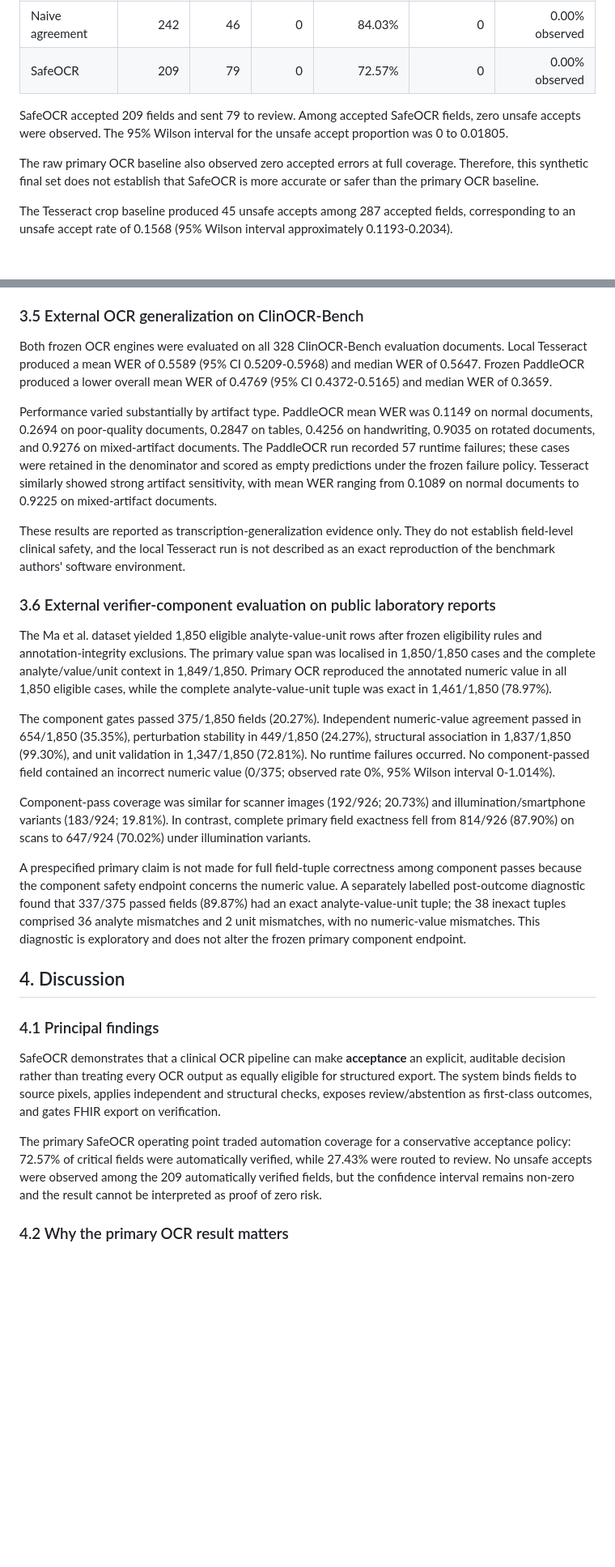
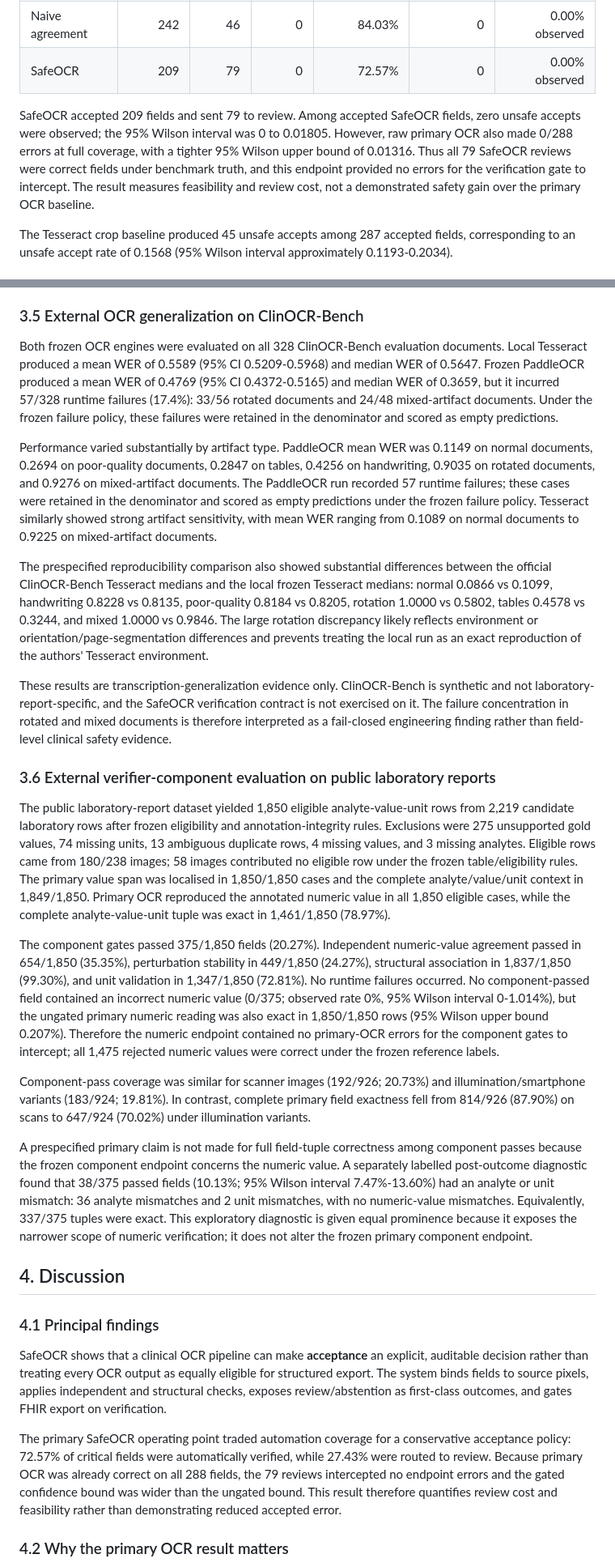
Before and after one commit to AbdulazizShehri/SafeOCR, a Markdown page: paper/manuscript.md, 2 parts joined by grey strips. Shown at 81% size. GitHub-like rendering; blank space fills up the shorter version.

Commit message:
paper: address Opus factual and endpoint framing blockers

```diff
--- a/paper/manuscript.md
+++ b/paper/manuscript.md
@@ -195,9 +191,7 @@ The frozen final set contained 288 evaluable critical-field cases.
 | Naive agreement | 242 | 46 | 0 | 84.03% | 0 | 0.00% observed |
 | SafeOCR | 209 | 79 | 0 | 72.57% | 0 | 0.00% observed |
 
-SafeOCR accepted 209 fields and sent 79 to review. Among accepted SafeOCR fields, zero unsafe accepts were observed. The 95% Wilson interval for the unsafe accept proportion was 0 to 0.01805.
-
-The raw primary OCR baseline also observed zero accepted errors at full coverage. Therefore, this synthetic final set does not establish that SafeOCR is more accurate or safer than the primary OCR baseline.
+SafeOCR accepted 209 fields and sent 79 to review. Among accepted SafeOCR fields, zero unsafe accepts were observed; the 95% Wilson interval was 0 to 0.01805. However, raw primary OCR also made 0/288 errors at full coverage, with a tighter 95% Wilson upper bound of 0.01316. Thus all 79 SafeOCR reviews were correct fields under benchmark truth, and this endpoint provided no errors for the verification gate to intercept. The result measures feasibility and review cost, not a demonstrated safety gain over the primary OCR baseline.
 
 The Tesseract crop baseline produced 45 unsafe accepts among 287 accepted fields, corresponding to an unsafe accept rate of 0.1568 (95% Wilson interval approximately 0.1193-0.2034).
 
@@ -217,29 +211,31 @@ The static evidence artifact demonstrates field-level traceability for a verifie
 
 ### 3.5 External OCR generalization on ClinOCR-Bench
 
-Both frozen OCR engines were evaluated on all 328 ClinOCR-Bench evaluation documents. Local Tesseract produced a mean WER of 0.5589 (95% CI 0.5209-0.5968) and median WER of 0.5647. Frozen PaddleOCR produced a lower overall mean WER of 0.4769 (95% CI 0.4372-0.5165) and median WER of 0.3659.
+Both frozen OCR engines were evaluated on all 328 ClinOCR-Bench evaluation documents. Local Tesseract produced a mean WER of 0.5589 (95% CI 0.5209-0.5968) and median WER of 0.5647. Frozen PaddleOCR produced a mean WER of 0.4769 (95% CI 0.4372-0.5165) and median WER of 0.3659, but it incurred 57/328 runtime failures (17.4%): 33/56 rotated documents and 24/48 mixed-artifact documents. Under the frozen failure policy, these failures were retained in the denominator and scored as empty predictions.
 
 Performance varied substantially by artifact type. PaddleOCR mean WER was 0.1149 on normal documents, 0.2694 on poor-quality documents, 0.2847 on tables, 0.4256 on handwriting, 0.9035 on rotated documents, and 0.9276 on mixed-artifact documents. The PaddleOCR run recorded 57 runtime failures; these cases were retained in the denominator and scored as empty predictions under the frozen failure policy. Tesseract similarly showed strong artifact sensitivity, with mean WER ranging from 0.1089 on normal documents to 0.9225 on mixed-artifact documents.
 
-These results are reported as transcription-generalization evidence only. They do not establish field-level clinical safety, and the local Tesseract run is not described as an exact reproduction of the benchmark authors' software environment.
+The prespecified reproducibility comparison also showed substantial differences between the official ClinOCR-Bench Tesseract medians and the local frozen Tesseract medians: normal 0.0866 vs 0.1099, handwriting 0.8228 vs 0.8135, poor-quality 0.8184 vs 0.8205, rotation 1.0000 vs 0.5802, tables 0.4578 vs 0.3244, and mixed 1.0000 vs 0.9846. The large rotation discrepancy likely reflects environment or orientation/page-segmentation differences and prevents treating the local run as an exact reproduction of the authors' Tesseract environment.
+
+These results are transcription-generalization evidence only. ClinOCR-Bench is synthetic and not laboratory-report-specific, and the SafeOCR verification contract is not exercised on it. The failure concentration in rotated and mixed documents is therefore interpreted as a fail-closed engineering finding rather than field-level clinical safety evidence.
 
 ### 3.6 External verifier-component evaluation on public laboratory reports
 
-The Ma et al. dataset yielded 1,850 eligible analyte-value-unit rows after frozen eligibility rules and annotation-integrity exclusions. The primary value span was localised in 1,850/1,850 cases and the complete analyte/value/unit context in 1,849/1,850. Primary OCR reproduced the annotated numeric value in all 1,850 eligible cases, while the complete analyte-value-unit tuple was exact in 1,461/1,850 (78.97%).
+The public laboratory-report dataset yielded 1,850 eligible analyte-value-unit rows from 2,219 candidate laboratory rows after frozen eligibility and annotation-integrity rules. Exclusions were 275 unsupported gold values, 74 missing units, 13 ambiguous duplicate rows, 4 missing values, and 3 missing analytes. Eligible rows came from 180/238 images; 58 images contributed no eligible row under the frozen table/eligibility rules. The primary value span was localised in 1,850/1,850 cases and the complete analyte/value/unit context in 1,849/1,850. Primary OCR reproduced the annotated numeric value in all 1,850 eligible cases, while the complete analyte-value-unit tuple was exact in 1,461/1,850 (78.97%).
 
-The component gates passed 375/1,850 fields (20.27%). Independent numeric-value agreement passed in 654/1,850 (35.35%), perturbation stability in 449/1,850 (24.27%), structural association in 1,837/1,850 (99.30%), and unit validation in 1,347/1,850 (72.81%). No runtime failures occurred. No component-passed field contained an incorrect numeric value (0/375; observed rate 0%, 95% Wilson interval 0-1.014%).
+The component gates passed 375/1,850 fields (20.27%). Independent numeric-value agreement passed in 654/1,850 (35.35%), perturbation stability in 449/1,850 (24.27%), structural association in 1,837/1,850 (99.30%), and unit validation in 1,347/1,850 (72.81%). No runtime failures occurred. No component-passed field contained an incorrect numeric value (0/375; observed rate 0%, 95% Wilson interval 0-1.014%), but the ungated primary numeric reading was also exact in 1,850/1,850 rows (95% Wilson upper bound 0.207%). Therefore the numeric endpoint contained no primary-OCR errors for the component gates to intercept; all 1,475 rejected numeric values were correct under the frozen reference labels.
 
 Component-pass coverage was similar for scanner images (192/926; 20.73%) and illumination/smartphone variants (183/924; 19.81%). In contrast, complete primary field exactness fell from 814/926 (87.90%) on scans to 647/924 (70.02%) under illumination variants.
 
-A prespecified primary claim is not made for full field-tuple correctness among component passes because the component safety endpoint concerns the numeric value. A separately labelled post-outcome diagnostic found that 337/375 passed fields (89.87%) had an exact analyte-value-unit tuple; the 38 inexact tuples comprised 36 analyte mismatches and 2 unit mismatches, with no numeric-value mismatches. This diagnostic is exploratory and does not alter the frozen primary component endpoint.
+A prespecified primary claim is not made for full field-tuple correctness among component passes because the frozen component endpoint concerns the numeric value. A separately labelled post-outcome diagnostic found that 38/375 passed fields (10.13%; 95% Wilson interval 7.47%-13.60%) had an analyte or unit mismatch: 36 analyte mismatches and 2 unit mismatches, with no numeric-value mismatches. Equivalently, 337/375 tuples were exact. This exploratory diagnostic is given equal prominence because it exposes the narrower scope of numeric verification; it does not alter the frozen primary component endpoint.
 
 ## 4. Discussion
 
 ### 4.1 Principal findings
 
-SafeOCR demonstrates that a clinical OCR pipeline can make **acceptance** an explicit, auditable decision rather than treating every OCR output as equally eligible for structured export. The system binds fields to source pixels, applies independent and structural checks, exposes review/abstention as first-class outcomes, and gates FHIR export on verification.
+SafeOCR shows that a clinical OCR pipeline can make **acceptance** an explicit, auditable decision rather than treating every OCR output as equally eligible for structured export. The system binds fields to source pixels, applies independent and structural checks, exposes review/abstention as first-class outcomes, and gates FHIR export on verification.
 
-The primary SafeOCR operating point traded automation coverage for a conservative acceptance policy: 72.57% of critical fields were automatically verified, while 27.43% were routed to review. No unsafe accepts were observed among the 209 automatically verified fields, but the confidence interval remains non-zero and the result cannot be interpreted as proof of zero risk.
+The primary SafeOCR operating point traded automation coverage for a conservative acceptance policy: 72.57% of critical fields were automatically verified, while 27.43% were routed to review. Because primary OCR was already correct on all 288 fields, the 79 reviews intercepted no endpoint errors and the gated confidence bound was wider than the ungated bound. This result therefore quantifies review cost and feasibility rather than demonstrating reduced accepted error.
 
 ### 4.2 Why the primary OCR result matters
 
```
Also changed, not shown: other parts of paper/manuscript.md (+21 -25 lines).
